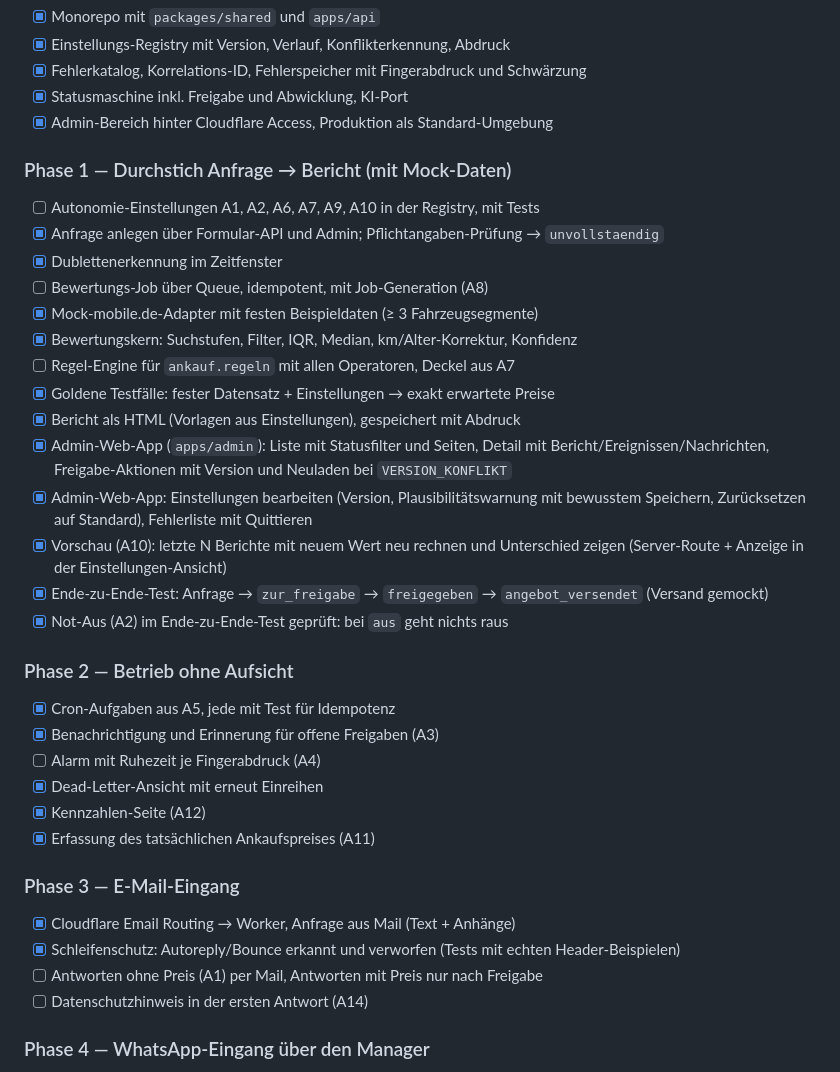
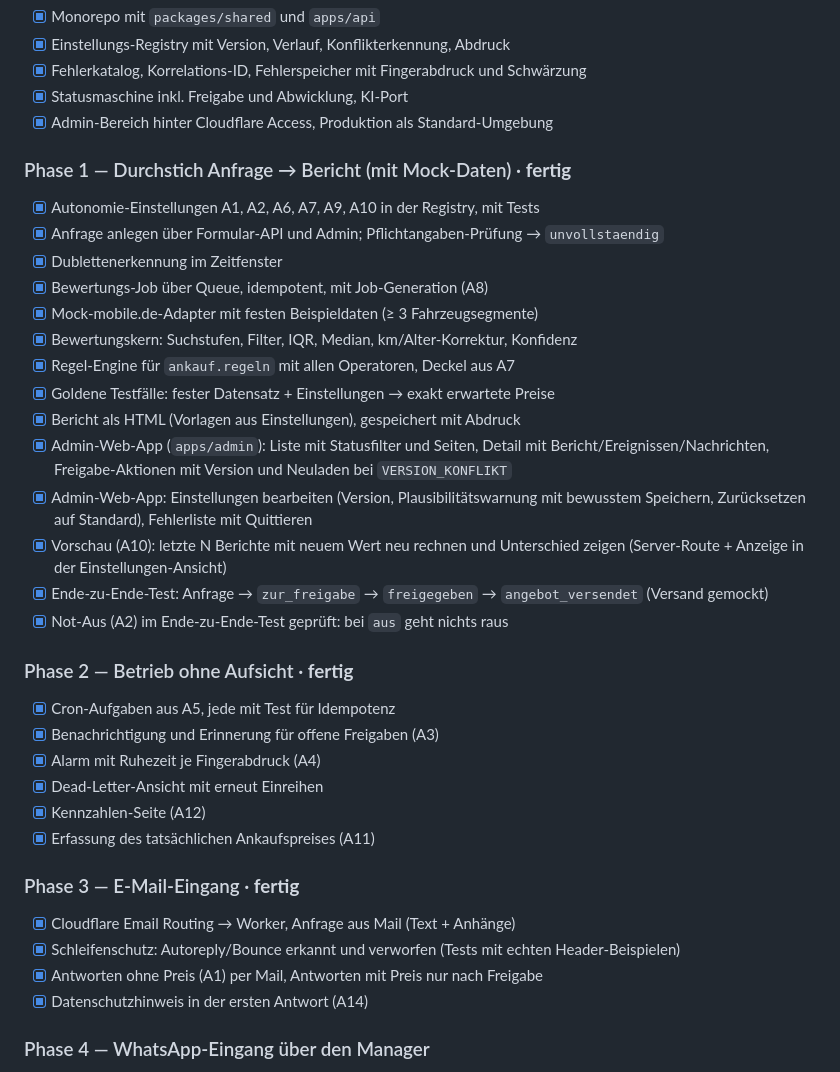
Before and after one commit to Netdoc64/kfz-bewertung, a Markdown page: PLAN.md, the part around the change. Drawn GitHub-style.

Commit message:
PLAN: Fertig-Kriterien Phase 1–3 geprüft und abgehakt
Co-Authored-By: Claude Sonnet 5.5 <noreply@anthropic.com>

```diff
--- a/PLAN.md
+++ b/PLAN.md
@@ -135,15 +135,15 @@ Fehlerfälle haben einen Code im Katalog, PLAN.md ist nachgezogen.
 - [x] Statusmaschine inkl. Freigabe und Abwicklung, KI-Port
 - [x] Admin-Bereich hinter Cloudflare Access, Produktion als Standard-Umgebung
 
-### Phase 1 — Durchstich Anfrage → Bericht (mit Mock-Daten)
+### Phase 1 — Durchstich Anfrage → Bericht (mit Mock-Daten) · **fertig**
 
-- [ ] Autonomie-Einstellungen A1, A2, A6, A7, A9, A10 in der Registry, mit Tests
+- [x] Autonomie-Einstellungen A1, A2, A6, A7, A9, A10 in der Registry, mit Tests
 - [x] Anfrage anlegen über Formular-API und Admin; Pflichtangaben-Prüfung → `unvollstaendig`
 - [x] Dublettenerkennung im Zeitfenster
-- [ ] Bewertungs-Job über Queue, idempotent, mit Job-Generation (A8)
+- [x] Bewertungs-Job über Queue, idempotent, mit Job-Generation (A8)
 - [x] Mock-mobile.de-Adapter mit festen Beispieldaten (≥ 3 Fahrzeugsegmente)
 - [x] Bewertungskern: Suchstufen, Filter, IQR, Median, km/Alter-Korrektur, Konfidenz
-- [ ] Regel-Engine für `ankauf.regeln` mit allen Operatoren, Deckel aus A7
+- [x] Regel-Engine für `ankauf.regeln` mit allen Operatoren, Deckel aus A7
 - [x] Goldene Testfälle: fester Datensatz + Einstellungen → exakt erwartete Preise
 - [x] Bericht als HTML (Vorlagen aus Einstellungen), gespeichert mit Abdruck
 - [x] Admin-Web-App (`apps/admin`): Liste mit Statusfilter und Seiten, Detail mit Bericht/Ereignissen/Nachrichten, Freigabe-Aktionen mit Version und Neuladen bei `VERSION_KONFLIKT`
@@ -152,21 +152,21 @@ Fehlerfälle haben einen Code im Katalog, PLAN.md ist nachgezogen.
 - [x] Ende-zu-Ende-Test: Anfrage → `zur_freigabe` → `freigegeben` → `angebot_versendet` (Versand gemockt)
 - [x] Not-Aus (A2) im Ende-zu-Ende-Test geprüft: bei `aus` geht nichts raus
 
-### Phase 2 — Betrieb ohne Aufsicht
+### Phase 2 — Betrieb ohne Aufsicht · **fertig**
 
 - [x] Cron-Aufgaben aus A5, jede mit Test für Idempotenz
 - [x] Benachrichtigung und Erinnerung für offene Freigaben (A3)
-- [ ] Alarm mit Ruhezeit je Fingerabdruck (A4)
+- [x] Alarm mit Ruhezeit je Fingerabdruck (A4)
 - [x] Dead-Letter-Ansicht mit erneut Einreihen
 - [x] Kennzahlen-Seite (A12)
 - [x] Erfassung des tatsächlichen Ankaufspreises (A11)
 
-### Phase 3 — E-Mail-Eingang
+### Phase 3 — E-Mail-Eingang · **fertig**
 
 - [x] Cloudflare Email Routing → Worker, Anfrage aus Mail (Text + Anhänge)
 - [x] Schleifenschutz: Autoreply/Bounce erkannt und verworfen (Tests mit echten Header-Beispielen)
-- [ ] Antworten ohne Preis (A1) per Mail, Antworten mit Preis nur nach Freigabe
-- [ ] Datenschutzhinweis in der ersten Antwort (A14)
+- [x] Antworten ohne Preis (A1) per Mail, Antworten mit Preis nur nach Freigabe
+- [x] Datenschutzhinweis in der ersten Antwort (A14)
 
 ### Phase 4 — WhatsApp-Eingang über den Manager
 
```
